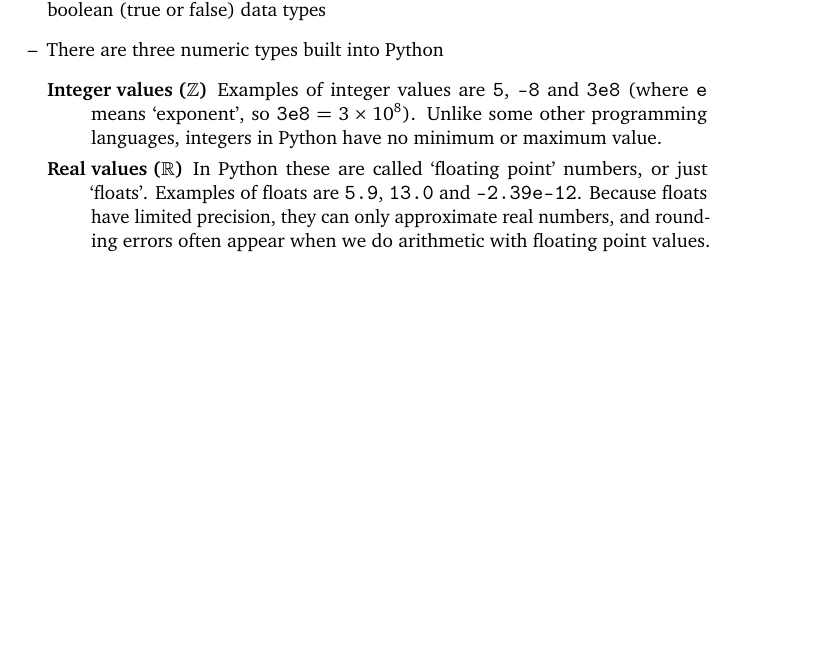
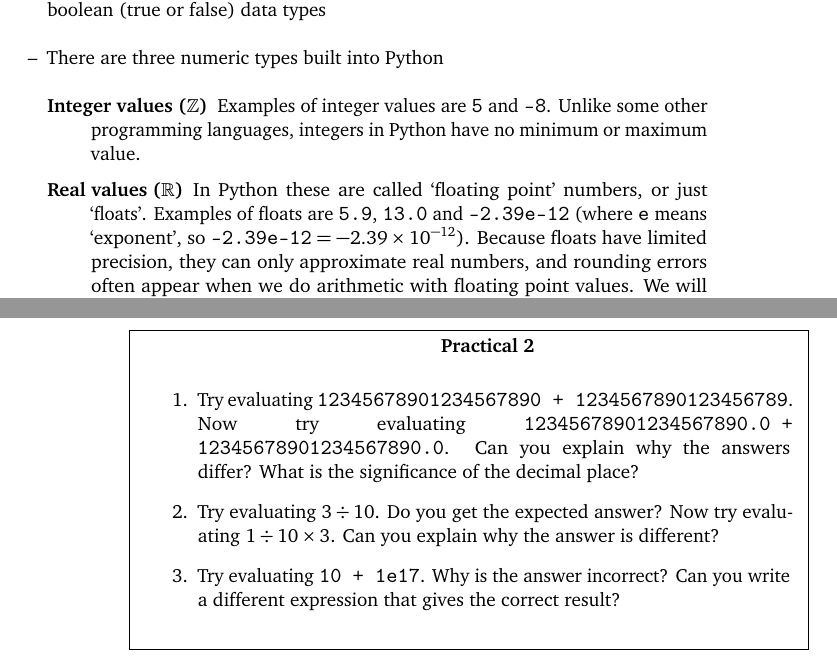
Before and after one commit to hertzsprung/mpecdt-python, a LaTeX book (lecture-notes.tex): part of page 5 of 5 before the commit and two parts of pages 5 and 6 of 6 after it, the two joined at a grey line, cut so that both start at the same text, the shorter picture padded with empty space. Compiled offline with pdfLaTeX.

Commit message:
add practical on floating point/integer math

```diff
--- a/lecture-notes.tex
+++ b/lecture-notes.tex
@@ -145,8 +145,8 @@
 \item There are many different types of data in Python including numeric, textual, and boolean (true or false) data types
 \item There are three numeric types built into Python
 	\begin{description}
-	\item[Integer values ($\mathbb{Z}$)]{Examples of integer values are \shellcmd{5}, \shellcmd{-8} and \shellcmd{3e8} (where \shellcmd{e} means `exponent', so $\text{\shellcmd{3e8}} = \num{3e8}$).  Unlike some other programming languages, integers in Python have no minimum or maximum value.}
-	\item[Real values ($\mathbb{R}$)]{In Python these are called `floating point' numbers, or just `floats'.  Examples of floats are \shellcmd{5.9}, \shellcmd{13.0} and \shellcmd{-2.39e-12}.  Because floats have limited precision, they can only approximate real numbers, and rounding errors often appear when we do arithmetic with floating point values.  We will point out some of the pitfalls in \TODO{xref}.}
+	\item[Integer values ($\mathbb{Z}$)]{Examples of integer values are \shellcmd{5} and \shellcmd{-8}.  Unlike some other programming languages, integers in Python have no minimum or maximum value.}
+	\item[Real values ($\mathbb{R}$)]{In Python these are called `floating point' numbers, or just `floats'.  Examples of floats are \shellcmd{5.9}, \shellcmd{13.0} and \shellcmd{-2.39e-12} (where \shellcmd{e} means `exponent', so $\text{\shellcmd{-2.39e-12}} = \num{-2.39e-12}$).  Because floats have limited precision, they can only approximate real numbers, and rounding errors often appear when we do arithmetic with floating point values.  We will point out some of the pitfalls in \TODO{xref}.}
 	\item[Complex values ($\mathbb{C}$)]{Not covered in this course, but details can be found at \url{https://docs.python.org/3/library/stdtypes.html#typesnumeric}}
 	\end{description}
 \item Python provides a variety of numeric operators including addition (\shellcmd{+}), subtraction (\shellcmd{-}), multiplication (\shellcmd{*}), division (\shellcmd{/}) and exponentiation (\shellcmd{**})
@@ -155,6 +155,16 @@
 %\item Variables are used to store data.  A variable should be given a name that describes its purpose, such as \shellcmd{bank\_balance}, \shellcmd{user\_name} or \shellcmd{overdrawn}.
 \end{itemize}
 
+\begin{exercise}
+\begin{enumerate}
+\item Try evaluating \shellcmd{12345678901234567890 + 1234567890123456789}.  Now try evaluating \shellcmd{12345678901234567890.0 + 12345678901234567890.0}.  Can you explain why the answers differ?  What is the significance of the decimal place?
+
+\item Try evaluating $3 \div 10$.  Do you get the expected answer?  Now try evaluating $1 \div 10 \times 3$.  Can you explain why the answer is different?
+
+\item Try evaluating \shellcmd{10 + 1e17}.  Why is the answer incorrect?  Can you write a different expression that gives the correct result? % 10 + (10 ** 17)
+\end{enumerate}
+\end{exercise}
+
 %\url{https://docs.python.org/3/tutorial/floatingpoint.html}
 
 \end{document}
```
